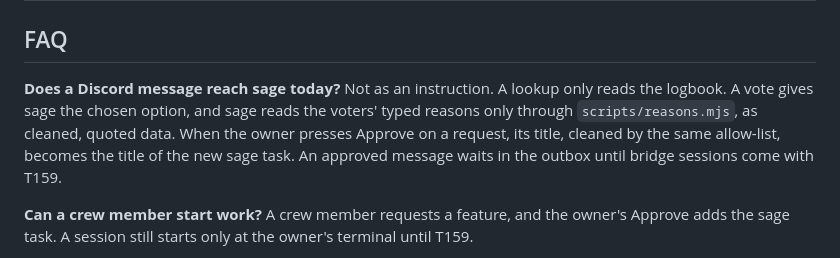
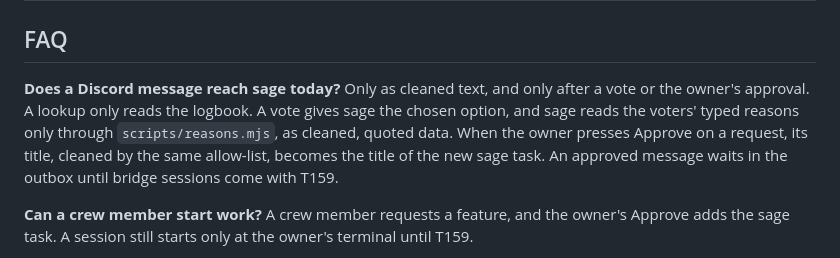
Before and after one commit to erickb336/sage-bot, a Markdown page: README.md, the part around the change. Drawn GitHub-style.

Commit message:
README: FAQ answer says a Discord message reaches sage only as cleaned text (F5)
Co-Authored-By: Claude Sonnet 5.5 <noreply@anthropic.com>

```diff
--- a/README.md
+++ b/README.md
@@ -197,7 +197,7 @@ The [setup guide](docs/setup.md) has the full checklist, with each command and t
 
 ## FAQ
 
-**Does a Discord message reach sage today?** Not as an instruction. A lookup only reads the logbook. A vote gives sage the chosen option, and sage reads the voters' typed reasons only through `scripts/reasons.mjs`, as cleaned, quoted data. When the owner presses Approve on a request, its title, cleaned by the same allow-list, becomes the title of the new sage task. An approved message waits in the outbox until bridge sessions come with T159.
+**Does a Discord message reach sage today?** Only as cleaned text, and only after a vote or the owner's approval. A lookup only reads the logbook. A vote gives sage the chosen option, and sage reads the voters' typed reasons only through `scripts/reasons.mjs`, as cleaned, quoted data. When the owner presses Approve on a request, its title, cleaned by the same allow-list, becomes the title of the new sage task. An approved message waits in the outbox until bridge sessions come with T159.
 
 **Can a crew member start work?** A crew member requests a feature, and the owner's Approve adds the sage task. A session still starts only at the owner's terminal until T159.
 
```
